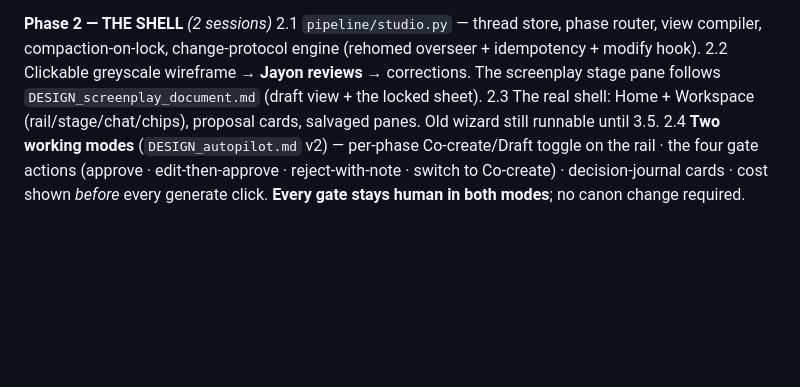
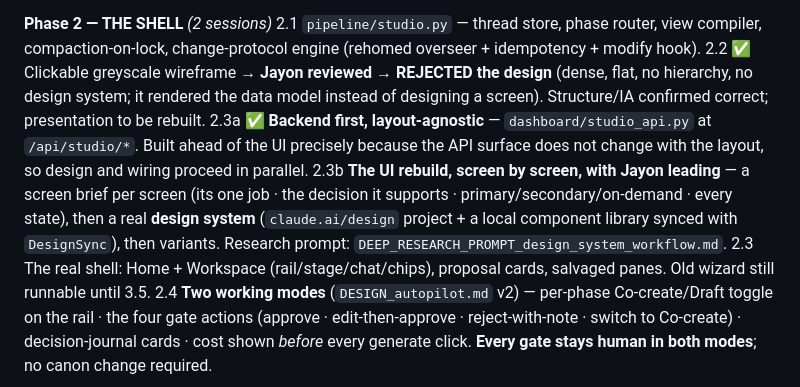
Before and after one commit to jayonkv137/anki-video, a Markdown page: docs/planning/BUILD_PLAN_v4_studio.md, the part around the change. Rendered like a GitHub page; blank space fills up the shorter version.

```diff
--- a/docs/planning/BUILD_PLAN_v4_studio.md
+++ b/docs/planning/BUILD_PLAN_v4_studio.md
@@ -158,7 +158,9 @@ The math sides with PEDAGOGY: at A1 pace (~80 WPM) with PEDAGOGY §3's ⅓-silen
 
 **Phase 2 — THE SHELL** *(2 sessions)*
 2.1 `pipeline/studio.py` — thread store, phase router, view compiler, compaction-on-lock, change-protocol engine (rehomed overseer + idempotency + modify hook).
-2.2 Clickable greyscale wireframe → **Jayon reviews** → corrections. The screenplay stage pane follows `DESIGN_screenplay_document.md` (draft view + the locked sheet).
+2.2 ✅ Clickable greyscale wireframe → **Jayon reviewed → REJECTED the design** (dense, flat, no hierarchy, no design system; it rendered the data model instead of designing a screen). Structure/IA confirmed correct; presentation to be rebuilt.
+2.3a ✅ **Backend first, layout-agnostic** — `dashboard/studio_api.py` at `/api/studio/*`. Built ahead of the UI precisely because the API surface does not change with the layout, so design and wiring proceed in parallel.
+2.3b **The UI rebuild, screen by screen, with Jayon leading** — a screen brief per screen (its one job · the decision it supports · primary/secondary/on-demand · every state), then a real **design system** (`claude.ai/design` project + a local component library synced with `DesignSync`), then variants. Research prompt: `DEEP_RESEARCH_PROMPT_design_system_workflow.md`.
 2.3 The real shell: Home + Workspace (rail/stage/chat/chips), proposal cards, salvaged panes. Old wizard still runnable until 3.5.
 2.4 **Two working modes** (`DESIGN_autopilot.md` v2) — per-phase Co-create/Draft toggle on the rail · the four gate actions (approve · edit-then-approve · reject-with-note · switch to Co-create) · decision-journal cards · cost shown *before* every generate click. **Every gate stays human in both modes**; no canon change required.
 
```
Also changed, not shown: docs/planning/DEEP_RESEARCH_PROMPT_design_system_workflow.md (added, +47 -0 lines).
